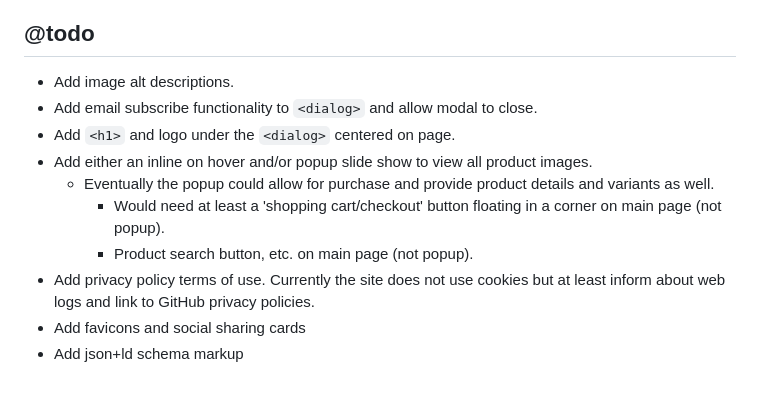
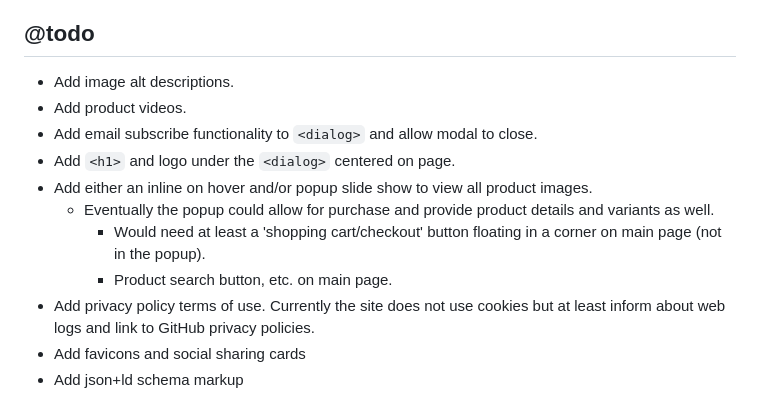
Before and after one commit to blackyoonicorn/blackyoonicorn.com, a Markdown page: README.md, the part around the change. Drawn GitHub-style.

```diff
--- a/README.md
+++ b/README.md
@@ -37,12 +37,13 @@ Playing around with different technologies. Should work on latest versions of mo
 
 ## @todo
 + Add image alt descriptions.
++ Add product videos.
 + Add email subscribe functionality to `<dialog>` and allow modal to close.
 + Add `<h1>` and logo under the `<dialog>` centered on page.
 + Add either an inline on hover and/or popup slide show to view all product images.
 	- Eventually the popup could allow for purchase and provide product details and variants as well.
-		* Would need at least a 'shopping cart/checkout' button floating in a corner on main page (not popup).
-		* Product search button, etc. on main page (not popup).
+		* Would need at least a 'shopping cart/checkout' button floating in a corner on main page (not in the popup).
+		* Product search button, etc. on main page.
 + Add privacy policy terms of use. Currently the site does not use cookies but at least inform about web logs and link to GitHub privacy policies.
 + Add favicons and social sharing cards
 + Add json+ld schema markup
```
